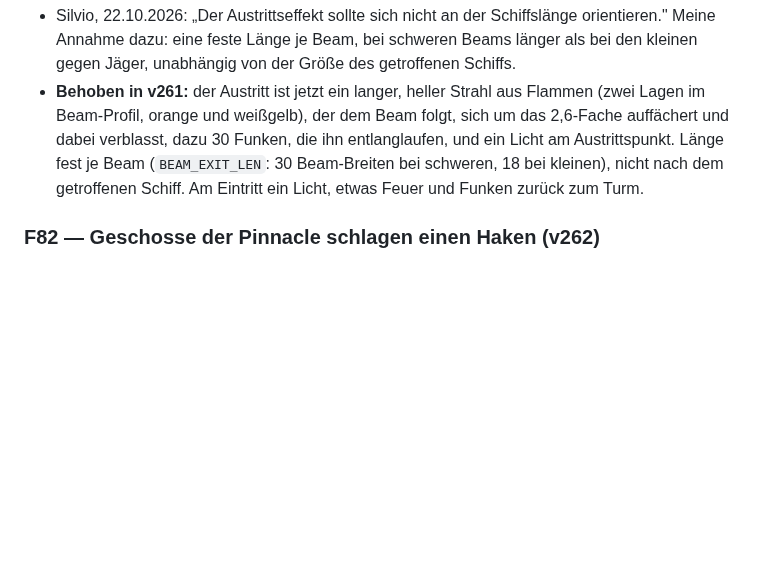
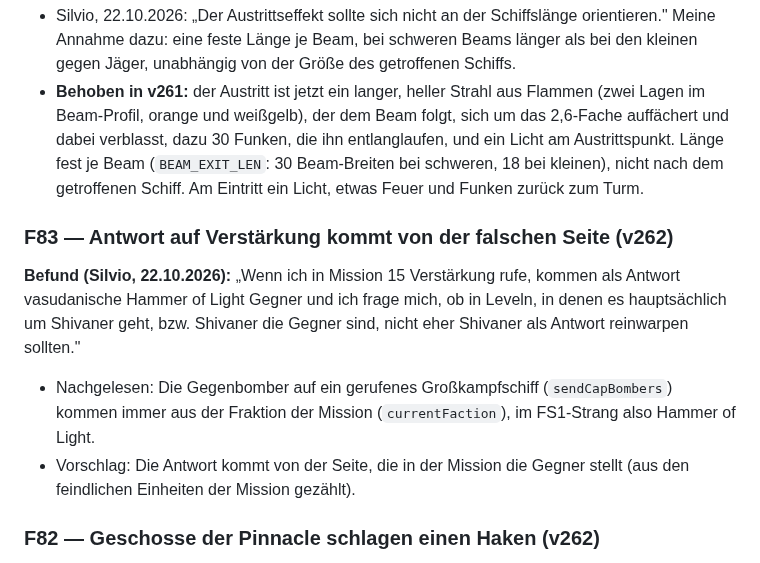
Before and after one commit to Belisarius7487/fs3, a Markdown page: OFFENE_FEHLER.md, the part around the change. Rendered like a GitHub page; blank space fills up the shorter version.

Commit message:
OFFENE_FEHLER: F83 reinforcement answer from wrong faction (v262)
Co-Authored-By: Claude Opus 5.5 <noreply@anthropic.com>
Claude-Session: https://claude.ai/code/session_01X2cK1VAfghMHWTC8PbCuH9

```diff
--- a/OFFENE_FEHLER.md
+++ b/OFFENE_FEHLER.md
@@ -2431,6 +2431,19 @@ mehreren Schiffslängen folgt und sich dabei etwas auffächert.
   der Größe des getroffenen Schiffs.
 - **Behoben in v261:** der Austritt ist jetzt ein langer, heller Strahl aus Flammen (zwei Lagen im Beam-Profil, orange und weißgelb), der dem Beam folgt, sich um das 2,6-Fache auffächert und dabei verblasst, dazu 30 Funken, die ihn entlanglaufen, und ein Licht am Austrittspunkt. Länge fest je Beam (`BEAM_EXIT_LEN`: 30 Beam-Breiten bei schweren, 18 bei kleinen), nicht nach dem getroffenen Schiff. Am Eintritt ein Licht, etwas Feuer und Funken zurück zum Turm.
 
+### F83 — Antwort auf Verstärkung kommt von der falschen Seite (v262)
+
+**Befund (Silvio, 22.10.2026):** „Wenn ich in Mission 15 Verstärkung rufe,
+kommen als Antwort vasudanische Hammer of Light Gegner und ich frage mich,
+ob in Leveln, in denen es hauptsächlich um Shivaner geht, bzw. Shivaner die
+Gegner sind, nicht eher Shivaner als Antwort reinwarpen sollten."
+
+- Nachgelesen: Die Gegenbomber auf ein gerufenes Großkampfschiff
+  (`sendCapBombers`) kommen immer aus der Fraktion der Mission
+  (`currentFaction`), im FS1-Strang also Hammer of Light.
+- Vorschlag: Die Antwort kommt von der Seite, die in der Mission die
+  Gegner stellt (aus den feindlichen Einheiten der Mission gezählt).
+
 ### F82 — Geschosse der Pinnacle schlagen einen Haken (v262)
 
 **Befund (Silvio, 22.10.2026):** „Waffenprojektile der Pinnacle fliegen
```
